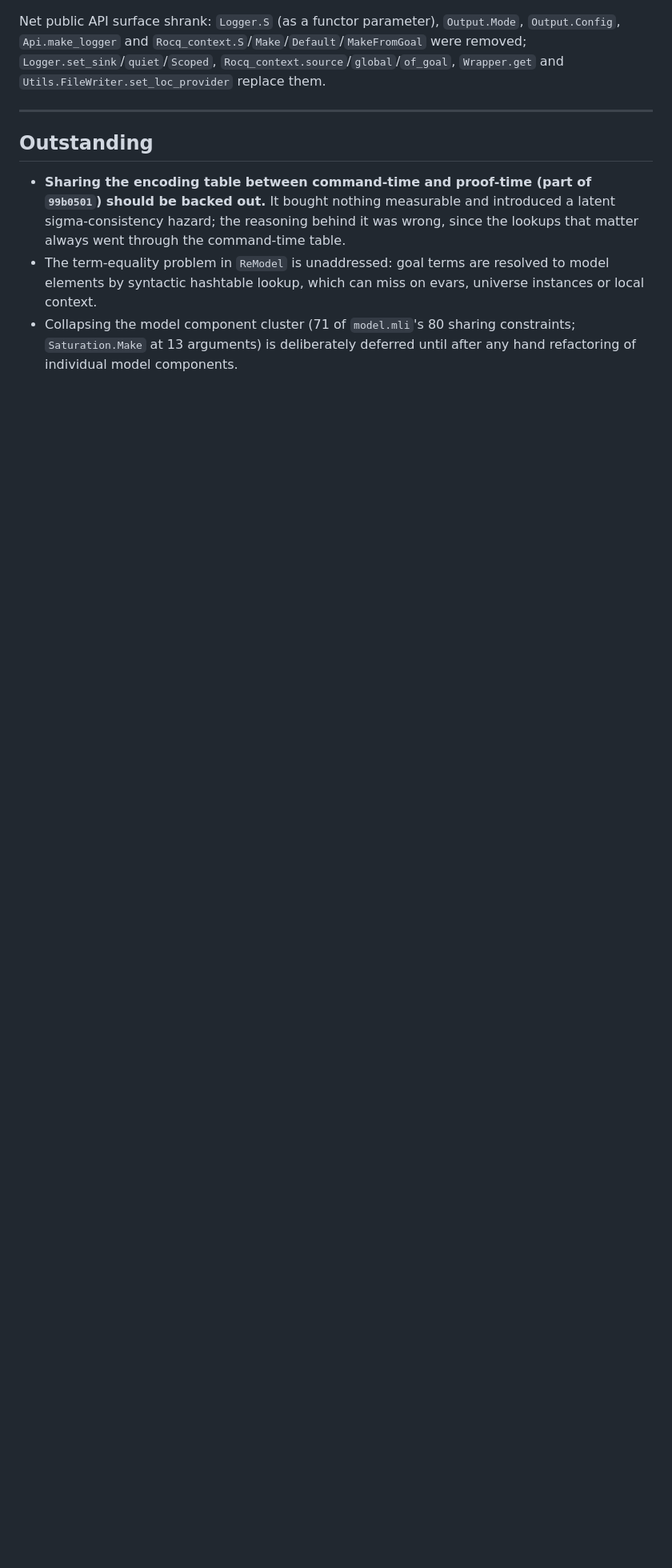
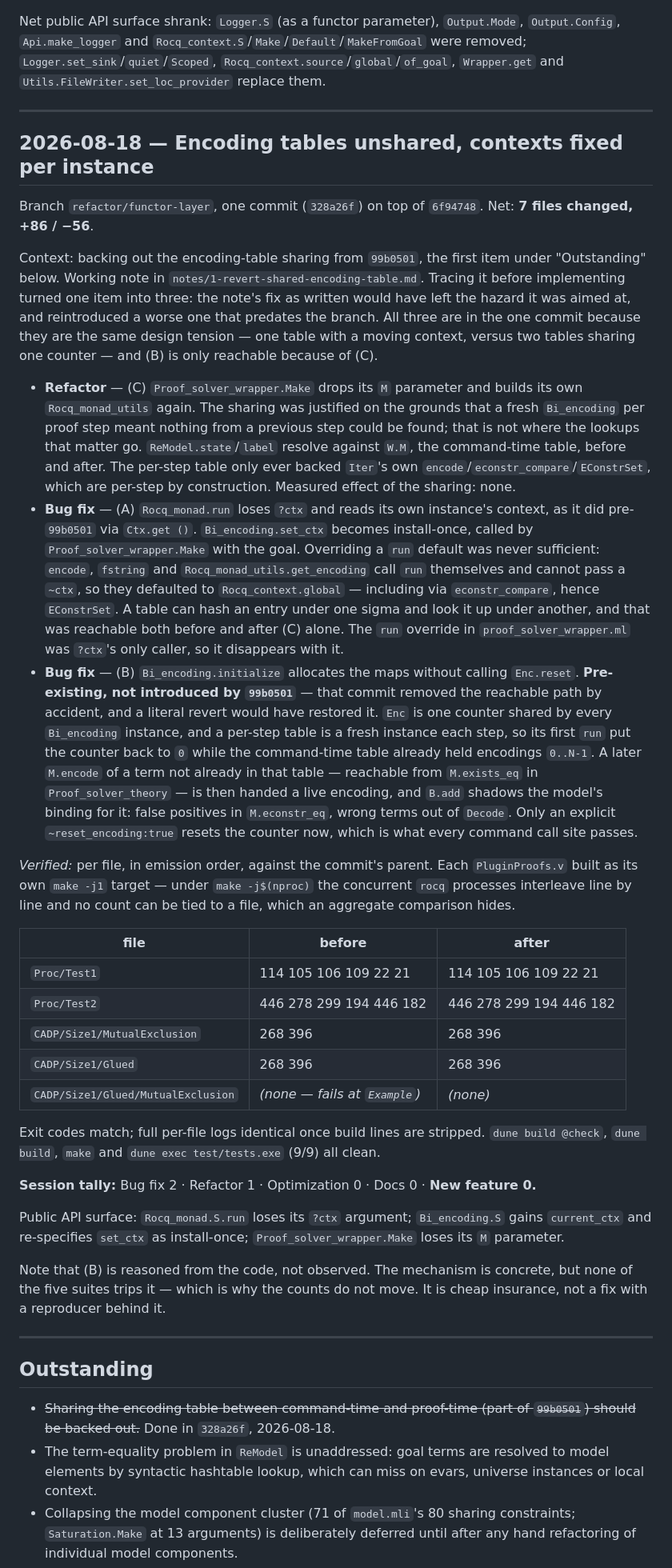
Before and after one commit to dcastrop/mebi_plugin, a Markdown page: ASSISTED-CHANGES.md, the part around one of its changes. Shown at 80% size. GitHub-like rendering; blank space fills up the shorter version.

Commit message:
docs: log the encoding-table change, correct the verification baseline
Adds the 2026-08-18 entry for `9e9b6b0` and marks the first Outstanding item
done.

The recorded baseline was wrong in two ways. It listed 15 counts where the
suites emit 16 -- one `396` was missing -- and it was a sorted aggregate, which
cannot distinguish two files swapping results. It is now per file, in emission
order, with the reproduction caveat that `make -j$(nproc)` interleaves the
concurrent rocq processes and makes counts unattributable.

Co-Authored-By: Claude Opus 5 <noreply@anthropic.com>

```diff
--- a/ASSISTED-CHANGES.md
+++ b/ASSISTED-CHANGES.md
@@ -110,9 +110,56 @@ Net public API surface shrank: `Logger.S` (as a functor parameter),
 
 ---
 
+## 2026-08-18 — Encoding tables unshared, contexts fixed per instance
+
+Branch `refactor/functor-layer`, one commit (`328a26f`) on top of `6f94748`.
+Net: **7 files changed, +86 / −56**.
+
+Context: backing out the encoding-table sharing from `99b0501`, the first item
+under "Outstanding" below. Working note in `notes/1-revert-shared-encoding-table.md`.
+Tracing it before implementing turned one item into three: the note's fix as
+written would have left the hazard it was aimed at, and reintroduced a worse one
+that predates the branch. All three are in the one commit because they are the
+same design tension — one table with a moving context, versus two tables sharing
+one counter — and (B) is only reachable because of (C).
+
+- **Refactor** — (C) `Proof_solver_wrapper.Make` drops its `M` parameter and builds its own `Rocq_monad_utils` again. The sharing was justified on the grounds that a fresh `Bi_encoding` per proof step meant nothing from a previous step could be found; that is not where the lookups that matter go. `ReModel.state`/`label` resolve against `W.M`, the command-time table, before and after. The per-step table only ever backed `Iter`'s own `encode`/`econstr_compare`/`EConstrSet`, which are per-step by construction. Measured effect of the sharing: none.
+- **Bug fix** — (A) `Rocq_monad.run` loses `?ctx` and reads its own instance's context, as it did pre-`99b0501` via `Ctx.get ()`. `Bi_encoding.set_ctx` becomes install-once, called by `Proof_solver_wrapper.Make` with the goal. Overriding a `run` default was never sufficient: `encode`, `fstring` and `Rocq_monad_utils.get_encoding` call `run` themselves and cannot pass a `~ctx`, so they defaulted to `Rocq_context.global` — including via `econstr_compare`, hence `EConstrSet`. A table can hash an entry under one sigma and look it up under another, and that was reachable both before and after (C) alone. The `run` override in `proof_solver_wrapper.ml` was `?ctx`'s only caller, so it disappears with it.
+- **Bug fix** — (B) `Bi_encoding.initialize` allocates the maps without calling `Enc.reset`. **Pre-existing, not introduced by `99b0501`** — that commit removed the reachable path by accident, and a literal revert would have restored it. `Enc` is one counter shared by every `Bi_encoding` instance, and a per-step table is a fresh instance each step, so its first `run` put the counter back to `0` while the command-time table already held encodings `0..N-1`. A later `M.encode` of a term not already in that table — reachable from `M.exists_eq` in `Proof_solver_theory` — is then handed a live encoding, and `B.add` shadows the model's binding for it: false positives in `M.econstr_eq`, wrong terms out of `Decode`. Only an explicit `~reset_encoding:true` resets the counter now, which is what every command call site passes.
+
+*Verified:* per file, in emission order, against the commit's parent. Each
+`PluginProofs.v` built as its own `make -j1` target — under `make -j$(nproc)`
+the concurrent `rocq` processes interleave line by line and no count can be tied
+to a file, which an aggregate comparison hides.
+
+| file | before | after |
+| --- | --- | --- |
+| `Proc/Test1` | 114 105 106 109 22 21 | 114 105 106 109 22 21 |
+| `Proc/Test2` | 446 278 299 194 446 182 | 446 278 299 194 446 182 |
+| `CADP/Size1/MutualExclusion` | 268 396 | 268 396 |
+| `CADP/Size1/Glued` | 268 396 | 268 396 |
+| `CADP/Size1/Glued/MutualExclusion` | *(none — fails at `Example`)* | *(none)* |
+
+Exit codes match; full per-file logs identical once build lines are stripped.
+`dune build @check`, `dune build`, `make` and `dune exec test/tests.exe` (9/9)
+all clean.
+
+**Session tally:** Bug fix 2 · Refactor 1 · Optimization 0 · Docs 0 ·
+**New feature 0.**
+
+Public API surface: `Rocq_monad.S.run` loses its `?ctx` argument;
+`Bi_encoding.S` gains `current_ctx` and re-specifies `set_ctx` as install-once;
+`Proof_solver_wrapper.Make` loses its `M` parameter.
+
+Note that (B) is reasoned from the code, not observed. The mechanism is
+concrete, but none of the five suites trips it — which is why the counts do not
+move. It is cheap insurance, not a fix with a reproducer behind it.
+
+---
+
 ## Outstanding
 
-- **Sharing the encoding table between command-time and proof-time (part of `99b0501`) should be backed out.** It bought nothing measurable and introduced a latent sigma-consistency hazard; the reasoning behind it was wrong, since the lookups that matter always went through the command-time table.
+- ~~Sharing the encoding table between command-time and proof-time (part of `99b0501`) should be backed out.~~ Done in `328a26f`, 2026-08-18.
 - The term-equality problem in `ReModel` is unaddressed: goal terms are resolved to model elements by syntactic hashtable lookup, which can miss on evars, universe instances or local context.
 - Collapsing the model component cluster (71 of `model.mli`'s 80 sharing constraints; `Saturation.Make` at 13 arguments) is deliberately deferred until after any hand refactoring of individual model components.
 - `examples/Bisimilarity/CADP/Size1/Glued/MutualExclusion/PluginProofs.v` fails with "The reference compose was not found", raised in the `Example` statement before any `MeBi` command runs. Pre-existing and unrelated to the above; looks like a Rocq 9.2 port casualty despite being marked `### Success` in `_CoqProject`.
```
Also changed, not shown: other parts of ASSISTED-CHANGES.md (+18 -8 lines).
